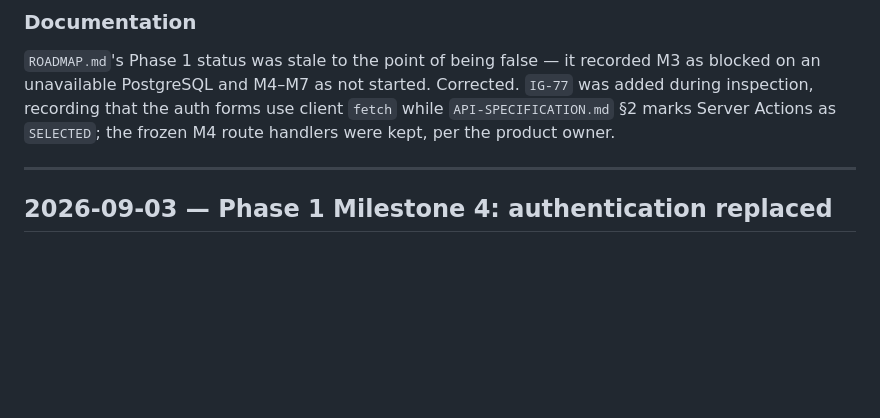
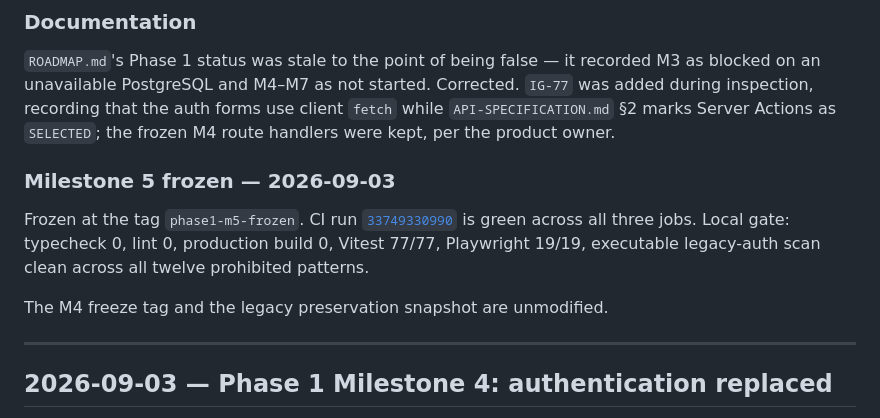
Before and after one commit to bhanu1245/anera-v2, a Markdown page: docs/CHANGELOG.md, the part around the change. GitHub-like rendering; blank space fills up the shorter version.

Commit message:
Freeze Phase 1 Milestone 5
CI run 33749330990 is green across all three jobs. Local gate: typecheck
0, lint 0, build 0, Vitest 77/77, Playwright 19/19, legacy-auth scan
clean.

The freeze record references the tag rather than a commit hash, so it
cannot contradict the commit that contains it — the mistake corrected at
the end of M4.

Co-Authored-By: Claude Opus 5 <noreply@anthropic.com>

```diff
--- a/docs/CHANGELOG.md
+++ b/docs/CHANGELOG.md
@@ -41,6 +41,12 @@ Eight new routing tests (`tests/e2e/routing.spec.ts`), including `TESTING-STRATE
 ### Documentation
 
 `ROADMAP.md`'s Phase 1 status was stale to the point of being false — it recorded M3 as blocked on an unavailable PostgreSQL and M4–M7 as not started. Corrected. `IG-77` was added during inspection, recording that the auth forms use client `fetch` while `API-SPECIFICATION.md` §2 marks Server Actions as `SELECTED`; the frozen M4 route handlers were kept, per the product owner.
+
+### Milestone 5 frozen — 2026-09-03
+
+Frozen at the tag `phase1-m5-frozen`. CI run [`33749330990`](https://github.com/bhanu1245/anera-v2/actions/runs/33749330990) is green across all three jobs. Local gate: typecheck 0, lint 0, production build 0, Vitest 77/77, Playwright 19/19, executable legacy-auth scan clean across all twelve prohibited patterns.
+
+The M4 freeze tag and the legacy preservation snapshot are unmodified.
 
 ---
 
```
